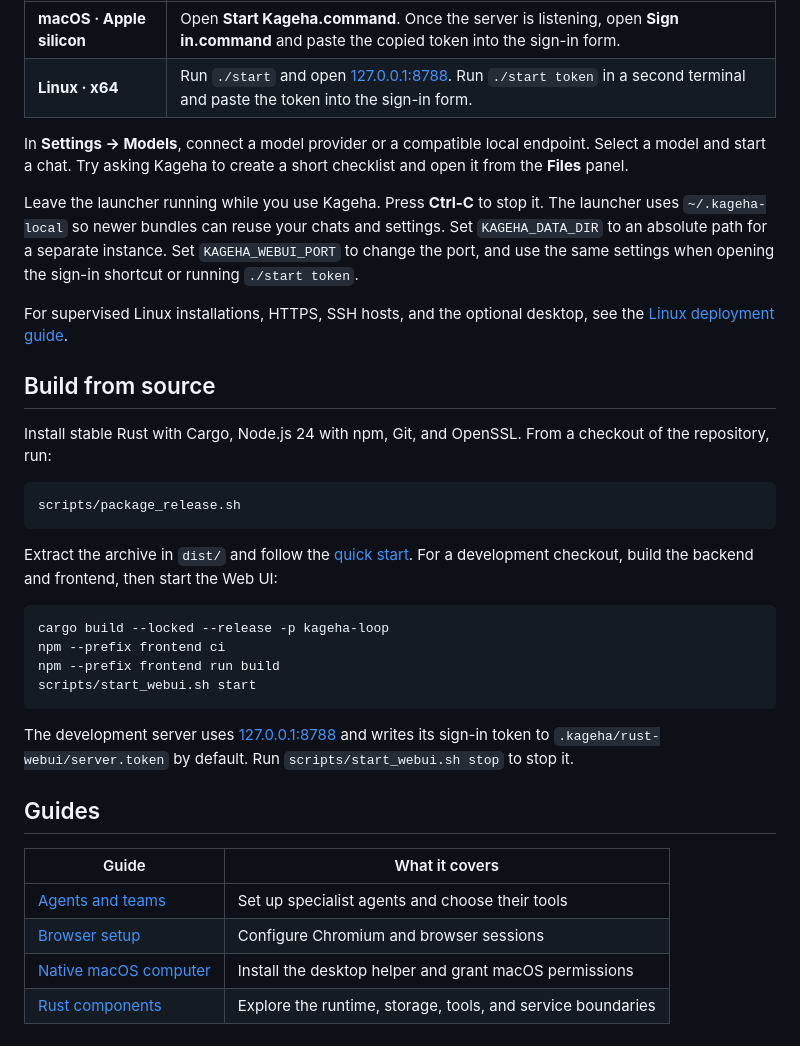
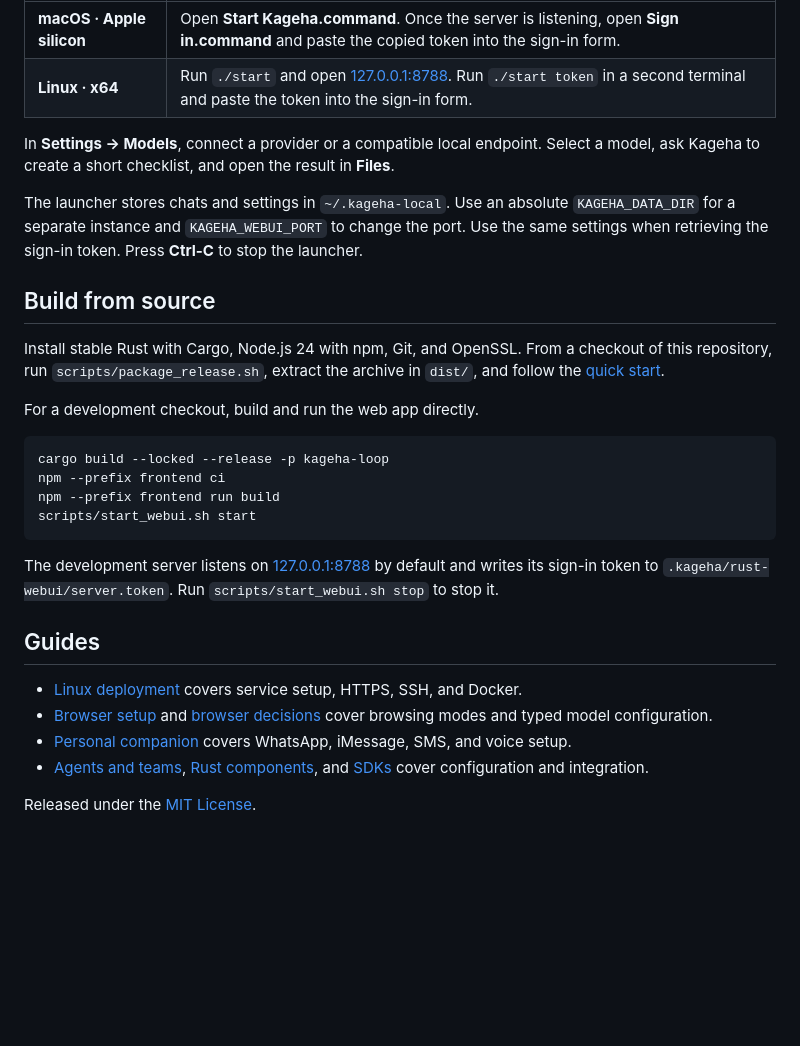
Before and after one commit to veerupandey/kageha, a Markdown page: README.md, the part around one of its changes. Drawn GitHub-style; blank space fills up the shorter version.

````diff
--- a/README.md
+++ b/README.md
@@ -21,21 +35,15 @@ Download and extract the Kageha archive for your platform from [GitHub Releases]
 | **macOS · Apple silicon** | Open **Start Kageha.command**. Once the server is listening, open **Sign in.command** and paste the copied token into the sign-in form. |
 | **Linux · x64** | Run `./start` and open [127.0.0.1:8788](http://127.0.0.1:8788). Run `./start token` in a second terminal and paste the token into the sign-in form. |
 
-In **Settings → Models**, connect a model provider or a compatible local endpoint. Select a model and start a chat. Try asking Kageha to create a short checklist and open it from the **Files** panel.
+In **Settings → Models**, connect a provider or a compatible local endpoint. Select a model, ask Kageha to create a short checklist, and open the result in **Files**.
 
-Leave the launcher running while you use Kageha. Press **Ctrl-C** to stop it. The launcher uses `~/.kageha-local` so newer bundles can reuse your chats and settings. Set `KAGEHA_DATA_DIR` to an absolute path for a separate instance. Set `KAGEHA_WEBUI_PORT` to change the port, and use the same settings when opening the sign-in shortcut or running `./start token`.
-
-For supervised Linux installations, HTTPS, SSH hosts, and the optional desktop, see the [Linux deployment guide](docs/LINUX_DEPLOYMENT.md).
+The launcher stores chats and settings in `~/.kageha-local`. Use an absolute `KAGEHA_DATA_DIR` for a separate instance and `KAGEHA_WEBUI_PORT` to change the port. Use the same settings when retrieving the sign-in token. Press **Ctrl-C** to stop the launcher.
 
 ## Build from source
 
-Install stable Rust with Cargo, Node.js 24 with npm, Git, and OpenSSL. From a checkout of the repository, run:
+Install stable Rust with Cargo, Node.js 24 with npm, Git, and OpenSSL. From a checkout of this repository, run `scripts/package_release.sh`, extract the archive in `dist/`, and follow the [quick start](#quick-start).
 
-```sh
-scripts/package_release.sh
-```
-
-Extract the archive in `dist/` and follow the [quick start](#quick-start). For a development checkout, build the backend and frontend, then start the Web UI:
+For a development checkout, build and run the web app directly.
 
 ```sh
 cargo build --locked --release -p kageha-loop
@@ -44,13 +52,13 @@ npm --prefix frontend run build
 scripts/start_webui.sh start
 ```
 
-The development server uses [127.0.0.1:8788](http://127.0.0.1:8788) and writes its sign-in token to `.kageha/rust-webui/server.token` by default. Run `scripts/start_webui.sh stop` to stop it.
+The development server listens on [127.0.0.1:8788](http://127.0.0.1:8788) by default and writes its sign-in token to `.kageha/rust-webui/server.token`. Run `scripts/start_webui.sh stop` to stop it.
 
 ## Guides
 
-| Guide | What it covers |
-| --- | --- |
-| [Agents and teams](https://github.com/veerupandey/kageha/blob/main/docs/AGENTS.md) | Set up specialist agents and choose their tools |
-| [Browser setup](https://github.com/veerupandey/kageha/blob/main/docs/BROWSER.md) | Configure Chromium and browser sessions |
-| [Native macOS computer](https://github.com/veerupandey/kageha/blob/main/crates/kageha-computer/README.md) | Install the desktop helper and grant macOS permissions |
-| [Rust components](https://github.com/veerupandey/kageha/blob/main/docs/ARCHITECTURE.md) | Explore the runtime, storage, tools, and service boundaries |
+- [Linux deployment](docs/LINUX_DEPLOYMENT.md) covers service setup, HTTPS, SSH, and Docker.
+- [Browser setup](https://github.com/veerupandey/kageha/blob/main/docs/BROWSER.md) and [browser decisions](https://github.com/veerupandey/kageha/blob/main/crates/kageha-browser-decisions/README.md) cover browsing modes and typed model configuration.
+- [Personal companion](https://github.com/veerupandey/kageha/blob/main/integrations/personal/README.md) covers WhatsApp, iMessage, SMS, and voice setup.
+- [Agents and teams](https://github.com/veerupandey/kageha/blob/main/docs/AGENTS.md), [Rust components](https://github.com/veerupandey/kageha/blob/main/docs/ARCHITECTURE.md), and [SDKs](https://github.com/veerupandey/kageha/blob/main/sdk/README.md) cover configuration and integration.
+
+Released under the [MIT License](LICENSE).
````
Also changed, not shown: other parts of README.md (+22 -8 lines), crates/kageha-browser-decisions/README.md (+28 -10 lines), crates/kageha-browser/STANDALONE.md (+1 -1 lines), docs/assets/kageha-browser-demo.png (added), 2 other files.
